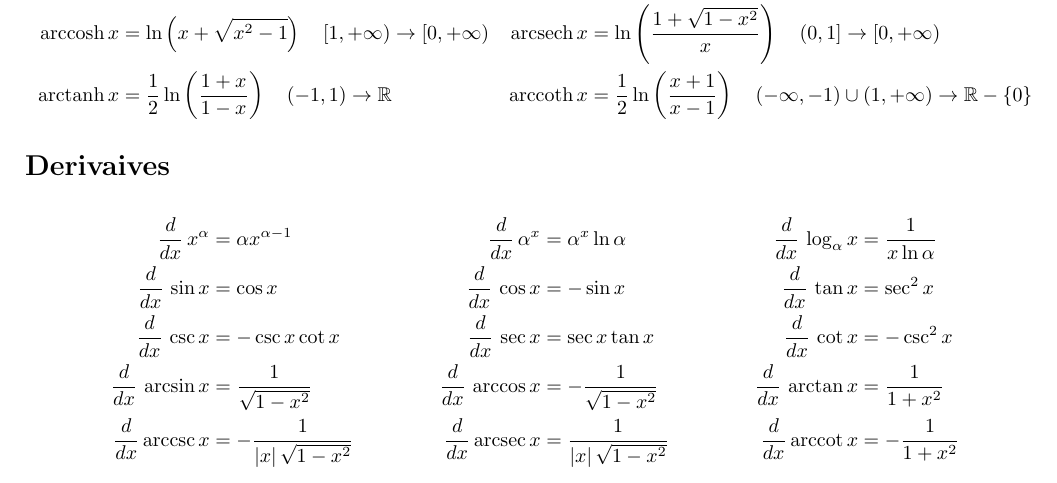
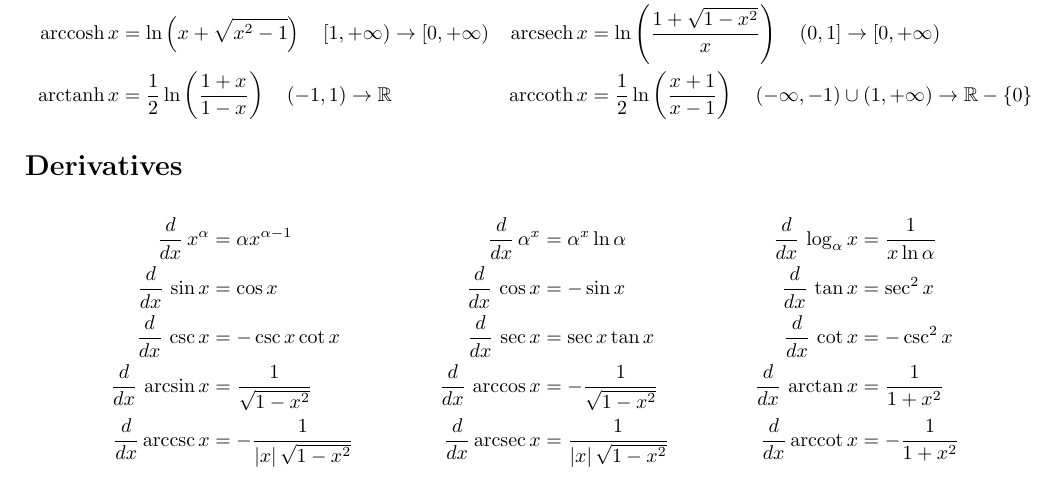
Before and after one commit to LucreziaBioni/Analisi-3, a LaTeX document (formulario_analisi-2.tex): part of page 1 of 2, cut so that both start at the same text. Compiled offline with pdfLaTeX.

Commit message:
formulario_analisi-2 - Typos

```diff
--- a/formulario_analisi-2.tex
+++ b/formulario_analisi-2.tex
@@ -97,7 +97,7 @@
             \arctanh{x} &= \frac{1}{2}\ln{\left(\frac{1 + x}{1 - x}\right)} \quad \left(-1, 1\right)\rightarrow\R & \arccoth{x} &= \frac{1}{2}\ln{\left(\frac{x + 1}{x - 1}\right)} \quad \left(-\infty, -1\right)\cup\left(1, +\infty\right)\rightarrow\R-\{0\}
         \end{align*}
 
-    \section*{Derivaives}
+    \section*{Derivatives}
 
         \begin{align*}
             \der x^{\alpha} &= \alpha x^{\alpha - 1} & \der\alpha^x &= \alpha^x \ln{\alpha} & \der\log_{\alpha}{x} &= \frac{1}{x\ln{\alpha}} \\
```
Also changed, not shown: formulario_analisi-2.pdf.
